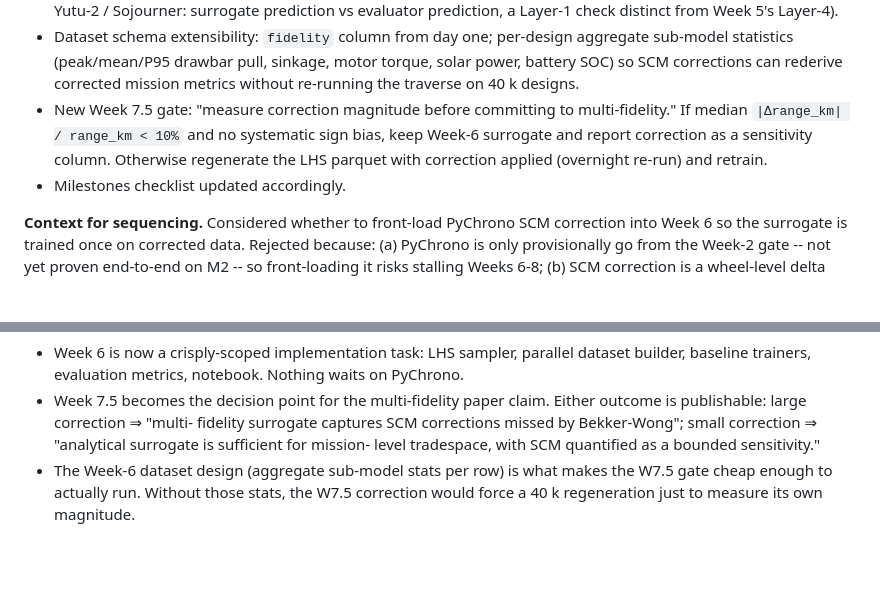
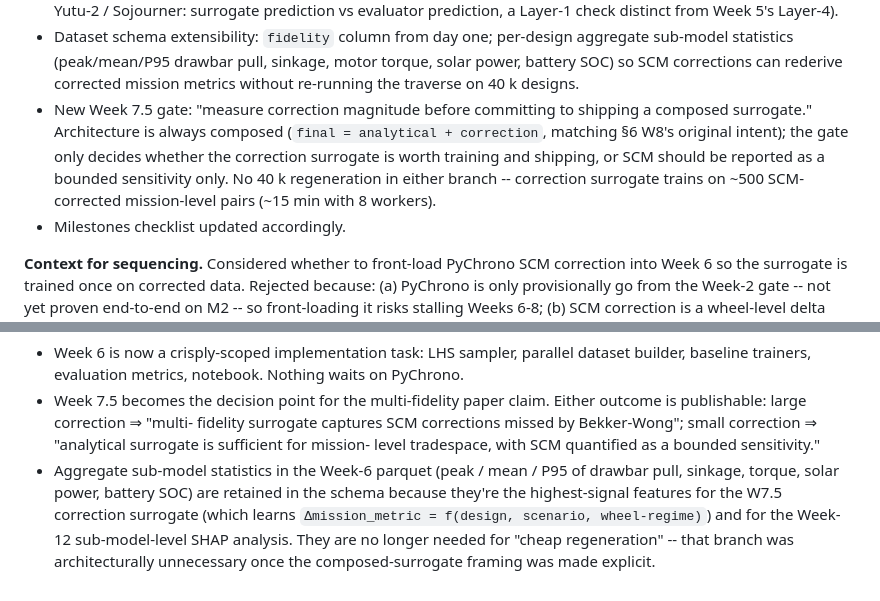
Before and after one commit to Space-Systems-Autonomy-Lab/roverdevkit, a Markdown page: project_log.md, 2 parts joined by grey strips. GitHub-like rendering; blank space fills up the shorter version.

```diff
--- a/project_log.md
+++ b/project_log.md
@@ -727,10 +727,13 @@ actually wants anyway.
   corrections can rederive corrected mission metrics without
   re-running the traverse on 40 k designs.
 - New Week 7.5 gate: "measure correction magnitude before committing
-  to multi-fidelity." If median `|Δrange_km| / range_km < 10%` and
-  no systematic sign bias, keep Week-6 surrogate and report
-  correction as a sensitivity column. Otherwise regenerate the LHS
-  parquet with correction applied (overnight re-run) and retrain.
+  to shipping a composed surrogate." Architecture is always composed
+  (`final = analytical + correction`, matching §6 W8's original
+  intent); the gate only decides whether the correction surrogate is
+  worth training and shipping, or SCM should be reported as a
+  bounded sensitivity only. No 40 k regeneration in either branch --
+  correction surrogate trains on ~500 SCM-corrected mission-level
+  pairs (~15 min with 8 workers).
 - Milestones checklist updated accordingly.
 
 **Context for sequencing.** Considered whether to front-load PyChrono
@@ -756,7 +759,11 @@ even if Path 2 falls over.
   fidelity surrogate captures SCM corrections missed by Bekker-Wong";
   small correction ⇒ "analytical surrogate is sufficient for mission-
   level tradespace, with SCM quantified as a bounded sensitivity."
-- The Week-6 dataset design (aggregate sub-model stats per row) is
-  what makes the W7.5 gate cheap enough to actually run. Without
-  those stats, the W7.5 correction would force a 40 k regeneration
-  just to measure its own magnitude.
+- Aggregate sub-model statistics in the Week-6 parquet (peak / mean
+  / P95 of drawbar pull, sinkage, torque, solar power, battery SOC)
+  are retained in the schema because they're the highest-signal
+  features for the W7.5 correction surrogate (which learns
+  `Δmission_metric = f(design, scenario, wheel-regime)`) and for
+  the Week-12 sub-model-level SHAP analysis. They are no longer
+  needed for "cheap regeneration" -- that branch was architecturally
+  unnecessary once the composed-surrogate framing was made explicit.
```
Also changed, not shown: project_plan.md (+11 -8 lines).
